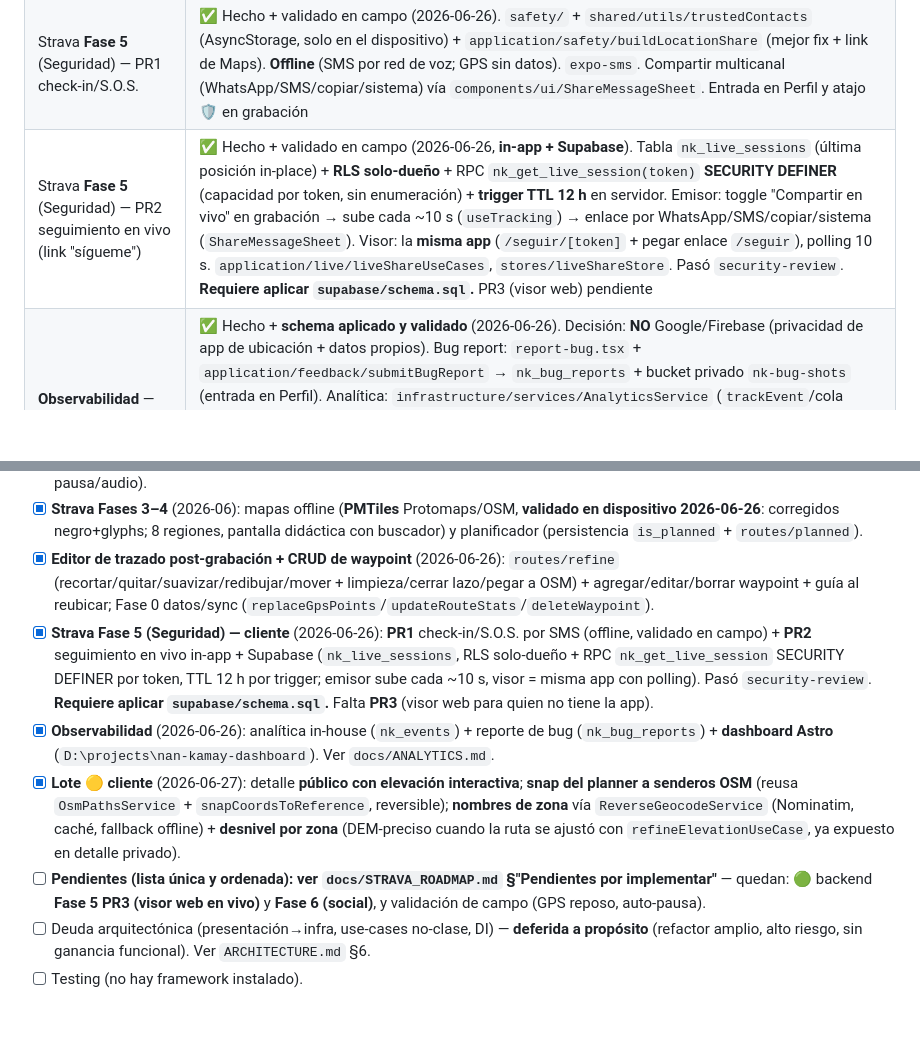
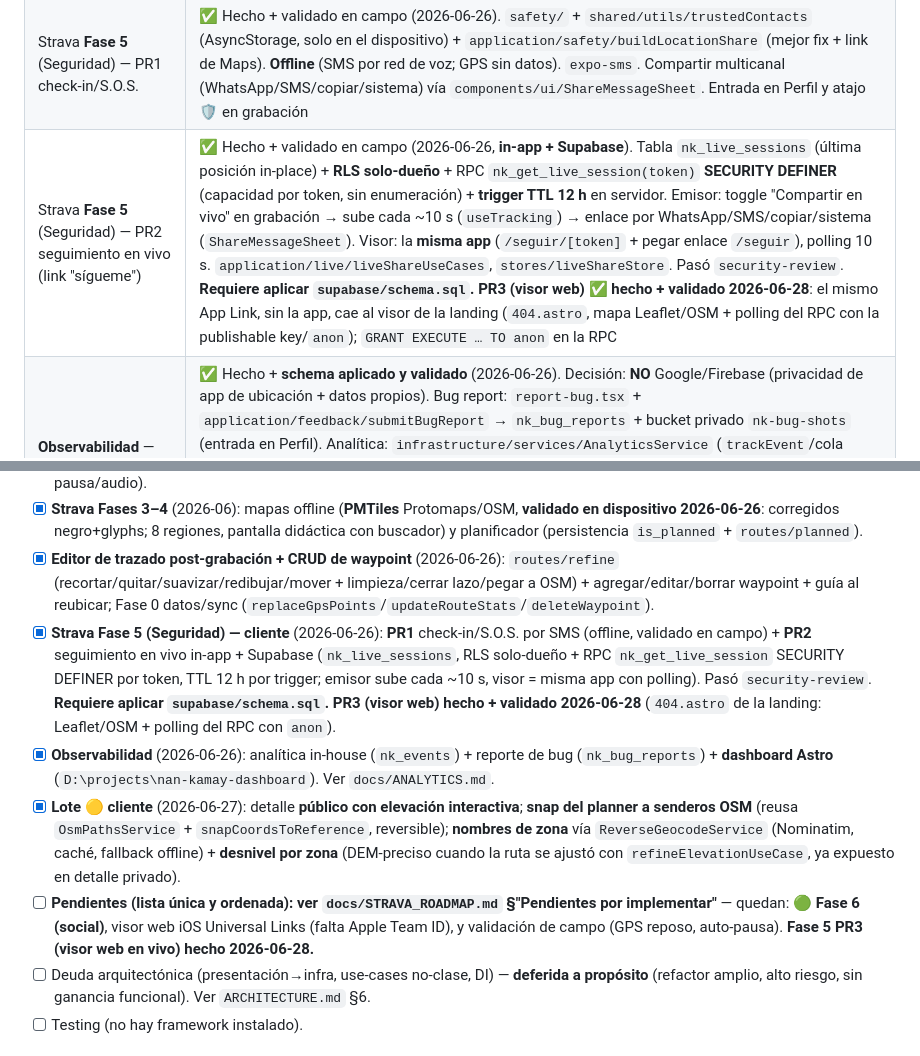
Before and after one commit to gepres/nan-kamay-app, a Markdown page: CLAUDE.md, 2 parts joined by grey strips. GitHub-like rendering; blank space fills up the shorter version.

```diff
--- a/CLAUDE.md
+++ b/CLAUDE.md
@@ -30,7 +30,7 @@
 | **Editor de trazado post-grabación + CRUD de waypoint** | ✅ Hecho (2026-06-26). `routes/refine` (recortar/quitar/suavizar/redibujar/mover + asistente de limpieza/cerrar lazo/pegar a OSM); agregar/editar/borrar waypoint; guía visual al reubicar. Repo: `replaceGpsPoints`/`updateRouteStats`/`deleteWaypoint` |
 | Diagnóstico de mapas offline in-app | ✅ Hecho (2026-06-26). `shared/utils/mapLogger` (buffer de logs MapLibre, funciona en release) en el botón 🐞 de `/map-offline`, con **Copiar** (`expo-clipboard`) |
 | Strava **Fase 5** (Seguridad) — PR1 check-in/S.O.S. | ✅ Hecho + validado en campo (2026-06-26). `safety/` + `shared/utils/trustedContacts` (AsyncStorage, solo en el dispositivo) + `application/safety/buildLocationShare` (mejor fix + link de Maps). **Offline** (SMS por red de voz; GPS sin datos). `expo-sms`. Compartir multicanal (WhatsApp/SMS/copiar/sistema) vía `components/ui/ShareMessageSheet`. Entrada en Perfil y atajo 🛡️ en grabación |
-| Strava **Fase 5** (Seguridad) — PR2 seguimiento en vivo (link "sígueme") | ✅ Hecho + validado en campo (2026-06-26, **in-app + Supabase**). Tabla `nk_live_sessions` (última posición in-place) + **RLS solo-dueño** + RPC `nk_get_live_session(token)` **SECURITY DEFINER** (capacidad por token, sin enumeración) + **trigger TTL 12 h** en servidor. Emisor: toggle "Compartir en vivo" en grabación → sube cada ~10 s (`useTracking`) → enlace por WhatsApp/SMS/copiar/sistema (`ShareMessageSheet`). Visor: la **misma app** (`/seguir/[token]` + pegar enlace `/seguir`), polling 10 s. `application/live/liveShareUseCases`, `stores/liveShareStore`. Pasó `security-review`. **Requiere aplicar `supabase/schema.sql`.** PR3 (visor web) pendiente |
+| Strava **Fase 5** (Seguridad) — PR2 seguimiento en vivo (link "sígueme") | ✅ Hecho + validado en campo (2026-06-26, **in-app + Supabase**). Tabla `nk_live_sessions` (última posición in-place) + **RLS solo-dueño** + RPC `nk_get_live_session(token)` **SECURITY DEFINER** (capacidad por token, sin enumeración) + **trigger TTL 12 h** en servidor. Emisor: toggle "Compartir en vivo" en grabación → sube cada ~10 s (`useTracking`) → enlace por WhatsApp/SMS/copiar/sistema (`ShareMessageSheet`). Visor: la **misma app** (`/seguir/[token]` + pegar enlace `/seguir`), polling 10 s. `application/live/liveShareUseCases`, `stores/liveShareStore`. Pasó `security-review`. **Requiere aplicar `supabase/schema.sql`.** **PR3 (visor web) ✅ hecho + validado 2026-06-28**: el mismo App Link, sin la app, cae al visor de la landing (`404.astro`, mapa Leaflet/OSM + polling del RPC con la publishable key/`anon`); `GRANT EXECUTE … TO anon` en la RPC |
 | **Observabilidad** — reporte de bug in-app + analítica de uso (in-house) | ✅ Hecho + **schema aplicado y validado** (2026-06-26). Decisión: **NO** Google/Firebase (privacidad de app de ubicación + datos propios). Bug report: `report-bug.tsx` + `application/feedback/submitBugReport` → `nk_bug_reports` + bucket privado `nk-bug-shots` (entrada en Perfil). Analítica: `infrastructure/services/AnalyticsService` (`trackEvent`/cola offline AsyncStorage/flush por lotes/opt-out) → `nk_events`; `ScreenViewTracker` en `_layout` + ~8 eventos clave. **Privacidad dura: NUNCA GPS/PII**; pantalla = patrón de segmento; toggle opt-out en Perfil. **Dashboard: proyecto Astro propio** en `D:\projects\nan-kamay-dashboard` (SSR + Chart.js; lee `nk_events`/`nk_bug_reports` con rol Postgres solo-lectura `metabase_ro` vía **Session pooler**, no la directa); Metabase como alternativa. Guía: `docs/ANALYTICS.md`. Pendiente solo generar datos de uso real. Heatmaps reales diferidos (privacidad) |
 
 **Antes de tocar sync, backend o esquema:** lee `docs/VALIDATION.md`.
@@ -364,10 +364,10 @@ SEO (app móvil, no web), Swift/SwiftUI/Liquid Glass/FoundationModels (Swift nat
 - [x] **Strava Fases 1–2** (2026-06): analítica local (progreso/lugares/récords/heatmap/recap) + grabación pro (parciales/auto-pausa/audio).
 - [x] **Strava Fases 3–4** (2026-06): mapas offline (**PMTiles** Protomaps/OSM, **validado en dispositivo 2026-06-26**: corregidos negro+glyphs; 8 regiones, pantalla didáctica con buscador) y planificador (persistencia `is_planned` + `routes/planned`).
 - [x] **Editor de trazado post-grabación + CRUD de waypoint** (2026-06-26): `routes/refine` (recortar/quitar/suavizar/redibujar/mover + limpieza/cerrar lazo/pegar a OSM) + agregar/editar/borrar waypoint + guía al reubicar; Fase 0 datos/sync (`replaceGpsPoints`/`updateRouteStats`/`deleteWaypoint`).
-- [x] **Strava Fase 5 (Seguridad) — cliente** (2026-06-26): **PR1** check-in/S.O.S. por SMS (offline, validado en campo) + **PR2** seguimiento en vivo in-app + Supabase (`nk_live_sessions`, RLS solo-dueño + RPC `nk_get_live_session` SECURITY DEFINER por token, TTL 12 h por trigger; emisor sube cada ~10 s, visor = misma app con polling). Pasó `security-review`. **Requiere aplicar `supabase/schema.sql`.** Falta **PR3** (visor web para quien no tiene la app).
+- [x] **Strava Fase 5 (Seguridad) — cliente** (2026-06-26): **PR1** check-in/S.O.S. por SMS (offline, validado en campo) + **PR2** seguimiento en vivo in-app + Supabase (`nk_live_sessions`, RLS solo-dueño + RPC `nk_get_live_session` SECURITY DEFINER por token, TTL 12 h por trigger; emisor sube cada ~10 s, visor = misma app con polling). Pasó `security-review`. **Requiere aplicar `supabase/schema.sql`.** **PR3 (visor web) hecho + validado 2026-06-28** (`404.astro` de la landing: Leaflet/OSM + polling del RPC con `anon`).
 - [x] **Observabilidad** (2026-06-26): analítica in-house (`nk_events`) + reporte de bug (`nk_bug_reports`) + **dashboard Astro** (`D:\projects\nan-kamay-dashboard`). Ver `docs/ANALYTICS.md`.
 - [x] **Lote 🟡 cliente** (2026-06-27): detalle **público con elevación interactiva**; **snap del planner a senderos OSM** (reusa `OsmPathsService` + `snapCoordsToReference`, reversible); **nombres de zona** vía `ReverseGeocodeService` (Nominatim, caché, fallback offline) + **desnivel por zona** (DEM-preciso cuando la ruta se ajustó con `refineElevationUseCase`, ya expuesto en detalle privado).
-- [ ] **Pendientes (lista única y ordenada): ver `docs/STRAVA_ROADMAP.md` §"Pendientes por implementar"** — quedan: 🟢 backend **Fase 5 PR3 (visor web en vivo)** y **Fase 6 (social)**, y validación de campo (GPS reposo, auto-pausa).
+- [ ] **Pendientes (lista única y ordenada): ver `docs/STRAVA_ROADMAP.md` §"Pendientes por implementar"** — quedan: 🟢 **Fase 6 (social)**, visor web iOS Universal Links (falta Apple Team ID), y validación de campo (GPS reposo, auto-pausa). **Fase 5 PR3 (visor web en vivo) hecho 2026-06-28.**
 - [ ] Deuda arquitectónica (presentación→infra, use-cases no-clase, DI) — **deferida a propósito** (refactor amplio, alto riesgo, sin ganancia funcional). Ver `ARCHITECTURE.md` §6.
 - [ ] Testing (no hay framework instalado).
 
```
Also changed, not shown: docs/STRAVA_ROADMAP.md (+6 -3 lines).
